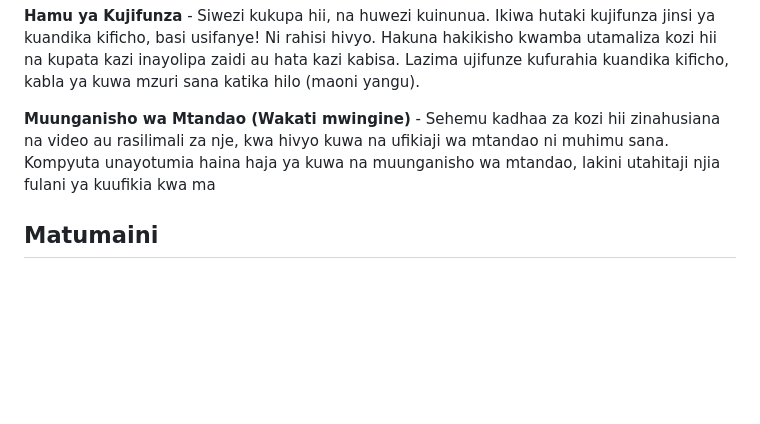
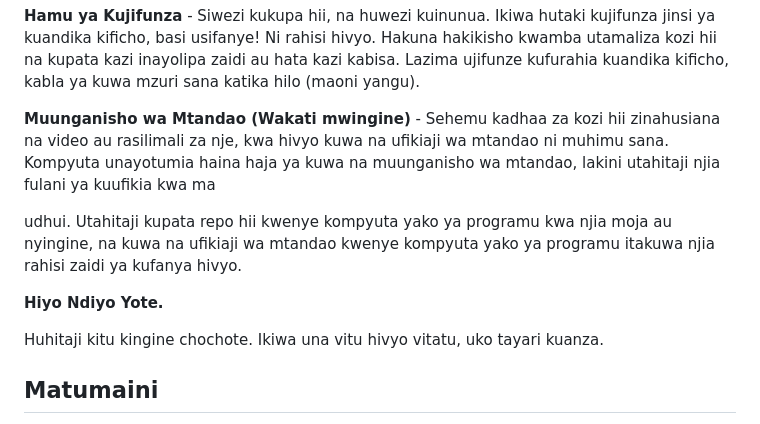
Before and after one commit to sam-huckaby/crash-course-programming, a Markdown page: README.sw.md, the part around the change. GitHub-like rendering; blank space fills up the shorter version.

Commit message:
Update README.sw.md
Fix a missing block of text

```diff
--- a/README.sw.md
+++ b/README.sw.md
@@ -26,6 +26,12 @@ Ili uweze kufaulu katika kozi hii, utahitaji vitu viwili tu:
 
 **Muunganisho wa Mtandao (Wakati mwingine)** - Sehemu kadhaa za kozi hii zinahusiana na video au rasilimali za nje, kwa hivyo kuwa na ufikiaji wa mtandao ni muhimu sana. Kompyuta unayotumia haina haja ya kuwa na muunganisho wa mtandao, lakini utahitaji njia fulani ya kuufikia kwa ma
 
+udhui. Utahitaji kupata repo hii kwenye kompyuta yako ya programu kwa njia moja au nyingine, na kuwa na ufikiaji wa mtandao kwenye kompyuta yako ya programu itakuwa njia rahisi zaidi ya kufanya hivyo.
+
+**Hiyo Ndiyo Yote.**
+
+Huhitaji kitu kingine chochote. Ikiwa una vitu hivyo vitatu, uko tayari kuanza.
+
 ## Matumaini
 
 Kozi hii itapanga mkondo wa jumla kupitia mada ambazo kawaida ungeweza kufundishwa katika chuo kikuu katika programu ya sayansi ya kompyuta. Hata hivyo, kozi hii **HAITHIBITISHWI**. Huwezi kusema una shahada baada ya kukamilisha kozi hii, watu _watakucheka_.
```
